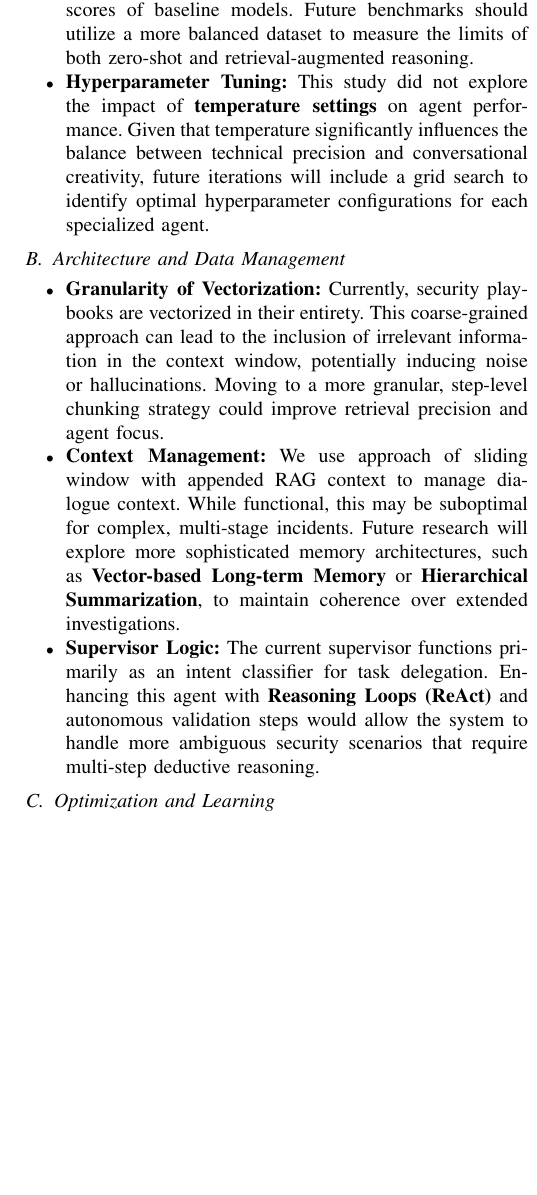
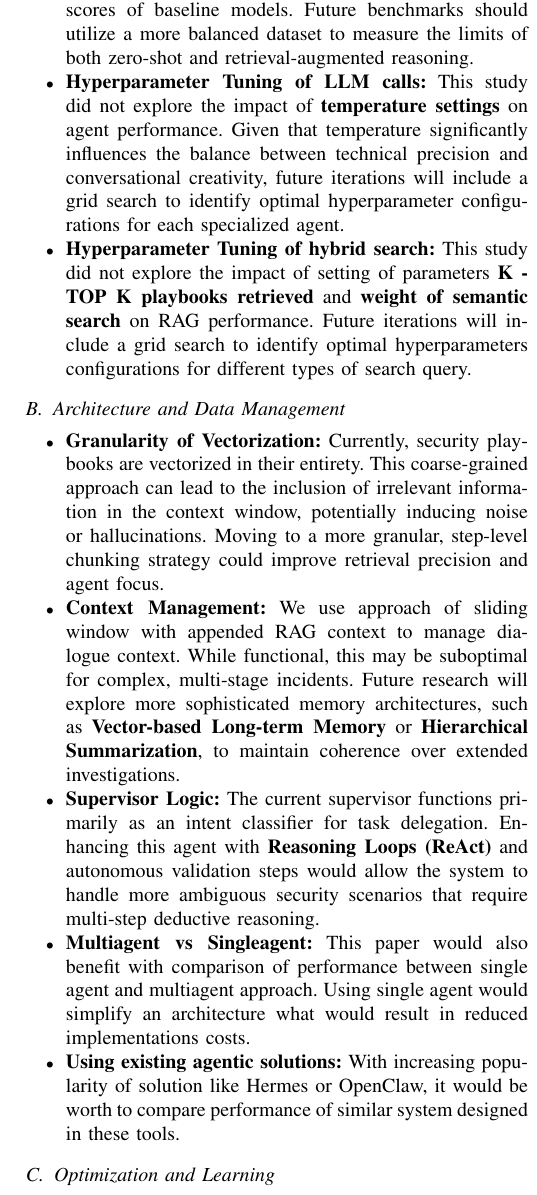
Before and after one commit to jurajpaska8/ELITECH-2026, a LaTeX paper (ELITECH-2026-Paska.tex): part of one column of page 7 of 8, cut so that both start at the same text, the shorter picture padded with empty space. Compiled offline with pdfLaTeX; a missing font is replaced by an installed copy or a similar font; a LaTeX package or settings file that is missing is left out.

Commit message:
refactor : adjust another text

```diff
--- a/ELITECH-2026-Paska.tex
+++ b/ELITECH-2026-Paska.tex
@@ -400,7 +399,9 @@ We state limitations of framework below.
 \begin{itemize}
     \item \textbf{Evaluation Framework:} Our current assessment relies exclusively on the \textit{LLM-as-Judge} paradigm. While efficient, future work should incorporate hybrid evaluation metrics, including \textbf{BERTscore} and \textbf{Cosine Similarity}, alongside qualitative feedback from expert human analysts to provide a more holistic validation of agent performance.
     \item \textbf{Dataset Alignment:} The evaluation dataset included several queries that fell outside the scope of the available playbook repository. While this served to highlight the necessity of RAG, it likely depressed the performance scores of baseline models. Future benchmarks should utilize a more balanced dataset to measure the limits of both zero-shot and retrieval-augmented reasoning.
-    \item \textbf{Hyperparameter Tuning:} This study did not explore the impact of \textbf{temperature settings} on agent performance. Given that temperature significantly influences the balance between technical precision and conversational creativity, future iterations will include a grid search to identify optimal hyperparameter configurations for each specialized agent.
+    \item \textbf{Hyperparameter Tuning of LLM calls:} This study did not explore the impact of \textbf{temperature settings} on agent performance. Given that temperature significantly influences the balance between technical precision and conversational creativity, future iterations will include a grid search to identify optimal hyperparameter configurations for each specialized agent.
+    \item \textbf{Hyperparameter Tuning of hybrid search:} This study did not explore the impact of setting of parameters \textbf{K - TOP K playbooks retrieved} and \textbf{weight of semantic search} on RAG performance.
+    Future iterations will include a grid search to identify optimal hyperparameters configurations for different types of search query.
 \end{itemize}
 
 \subsection{Architecture and Data Management}
@@ -408,6 +409,8 @@ We state limitations of framework below.
     \item \textbf{Granularity of Vectorization:} Currently, security playbooks are vectorized in their entirety. This coarse-grained approach can lead to the inclusion of irrelevant information in the context window, potentially inducing noise or hallucinations. Moving to a more granular, step-level chunking strategy could improve retrieval precision and agent focus.
     \item \textbf{Context Management:} We use approach of sliding window with appended RAG context to manage dialogue context. While functional, this may be suboptimal for complex, multi-stage incidents. Future research will explore more sophisticated memory architectures, such as \textbf{Vector-based Long-term Memory} or \textbf{Hierarchical Summarization}, to maintain coherence over extended investigations.
     \item \textbf{Supervisor Logic:} The current supervisor functions primarily as an intent classifier for task delegation. Enhancing this agent with \textbf{Reasoning Loops (ReAct)} and autonomous validation steps would allow the system to handle more ambiguous security scenarios that require multi-step deductive reasoning.
+    \item \textbf{Multiagent vs Singleagent:} This paper would also benefit with comparison of performance between single agent and multiagent approach. Using single agent would simplify an architecture what would result in reduced implementations costs.
+    \item \textbf{Using existing agentic solutions:} With increasing popularity of solution like Hermes or OpenClaw, it would be worth to compare performance of similar system designed in these tools.
 \end{itemize}
 
 \subsection{Optimization and Learning}
```
Also changed, not shown: ELITECH-2026-Paska.pdf, ELITECH-2026-Paska.tex (12 more changed lines).
